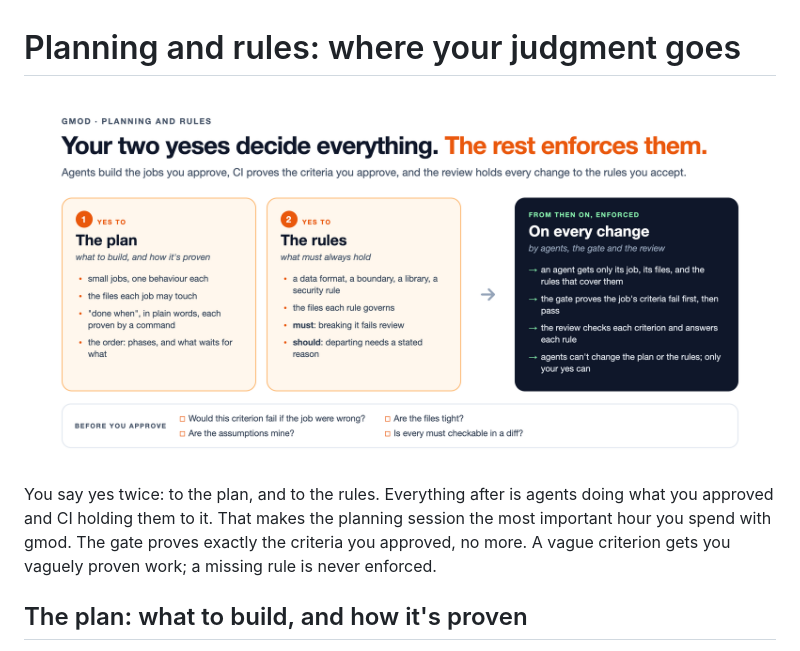
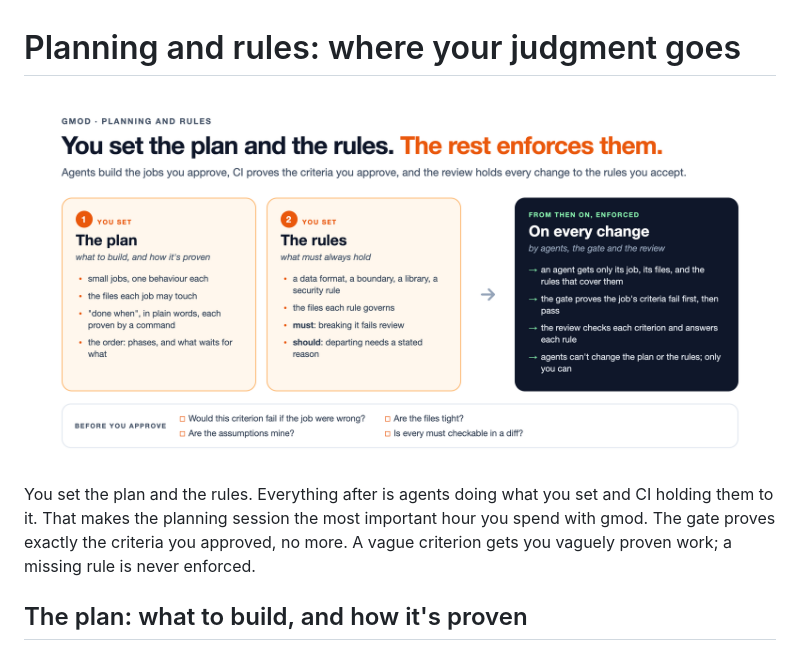
Before and after one commit to soundheart-studios/gmod, a Markdown page: docs/planning.md, the part around the change. Rendered like a GitHub page; pictures changed too: docs/assets/gmod-plan.png.

```diff
--- a/docs/planning.md
+++ b/docs/planning.md
@@ -1,8 +1,8 @@
 # Planning and rules: where your judgment goes
 
-![Your two yeses decide everything; the rest enforces them. Yes to the plan: what to build and how it's proven, small jobs, the files each may touch, done-when criteria in plain words each proven by a command, and the order. Yes to the rules: what must always hold, a data format, a boundary, a library or a security rule, the files each governs, must and should. From then on, on every change, agents get only their job, its files and the rules that cover them; the gate proves the criteria fail first then pass; the review checks each criterion and answers each rule; agents can't change the plan or the rules. Before you approve: would this criterion fail if the job were wrong, are the files tight, are the assumptions mine, is every must checkable in a diff](assets/gmod-plan.png)
+![You set the plan and the rules; everything after enforces them. The plan: what to build and how it's proven, small jobs, the files each may touch, done-when criteria in plain words each proven by a command, and the order. The rules: what must always hold, a data format, a boundary, a library or a security rule, the files each governs, must and should. From then on, on every change, agents get only their job, its files and the rules that cover them; the gate proves the criteria fail first then pass; the review checks each criterion and answers each rule; agents can't change the plan or the rules. Before you approve: would this criterion fail if the job were wrong, are the files tight, are the assumptions mine, is every must checkable in a diff](assets/gmod-plan.png)
 
-You say yes twice: to the plan, and to the rules. Everything after is agents doing what you approved and CI holding them to it. That makes the planning session the most important hour you spend with gmod. The gate proves exactly the criteria you approved, no more. A vague criterion gets you vaguely proven work; a missing rule is never enforced.
+You set the plan and the rules. Everything after is agents doing what you set and CI holding them to it. That makes the planning session the most important hour you spend with gmod. The gate proves exactly the criteria you approved, no more. A vague criterion gets you vaguely proven work; a missing rule is never enforced.
 
 ## The plan: what to build, and how it's proven
 
```
Also changed, not shown: README.md (+5 -5 lines), docs/assets/gmod-overview.png, 3 other files.
